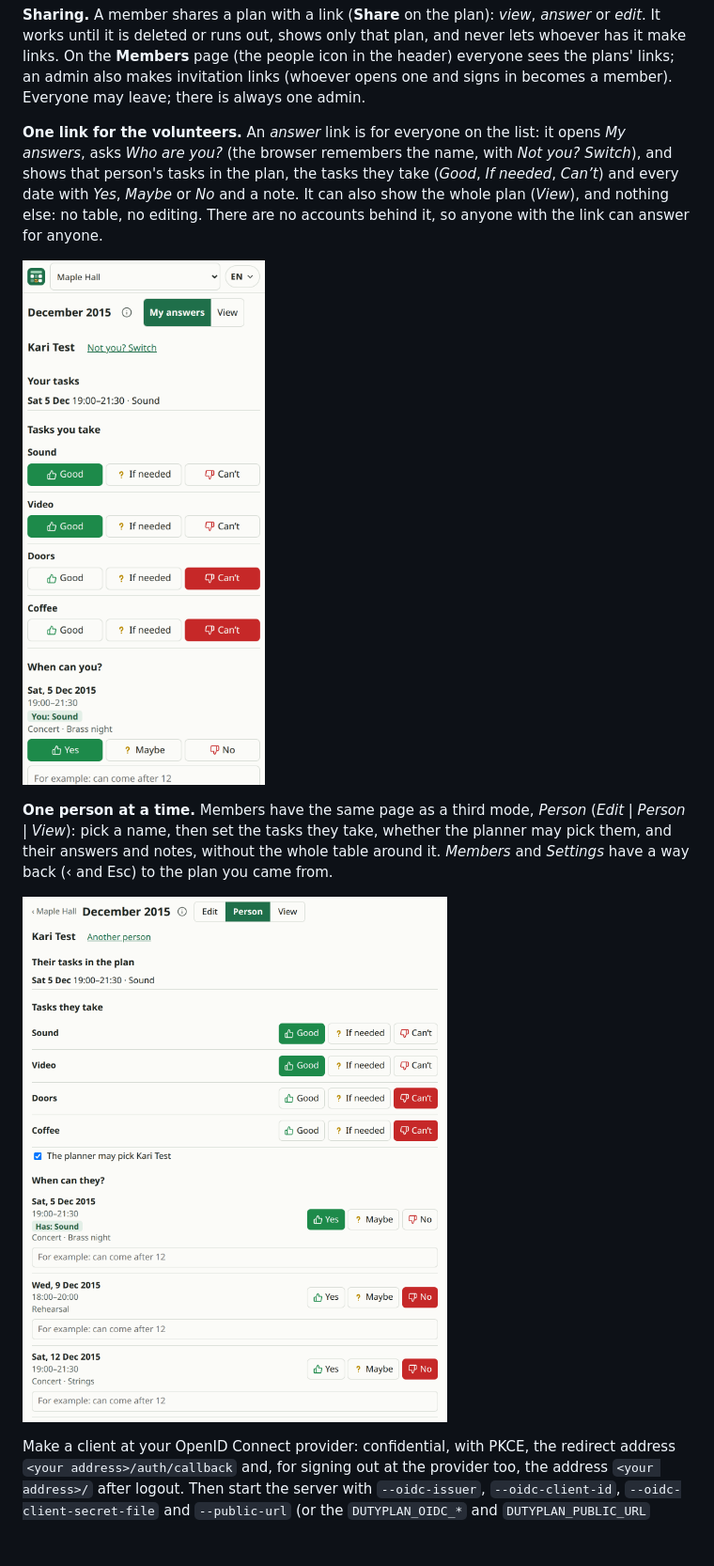
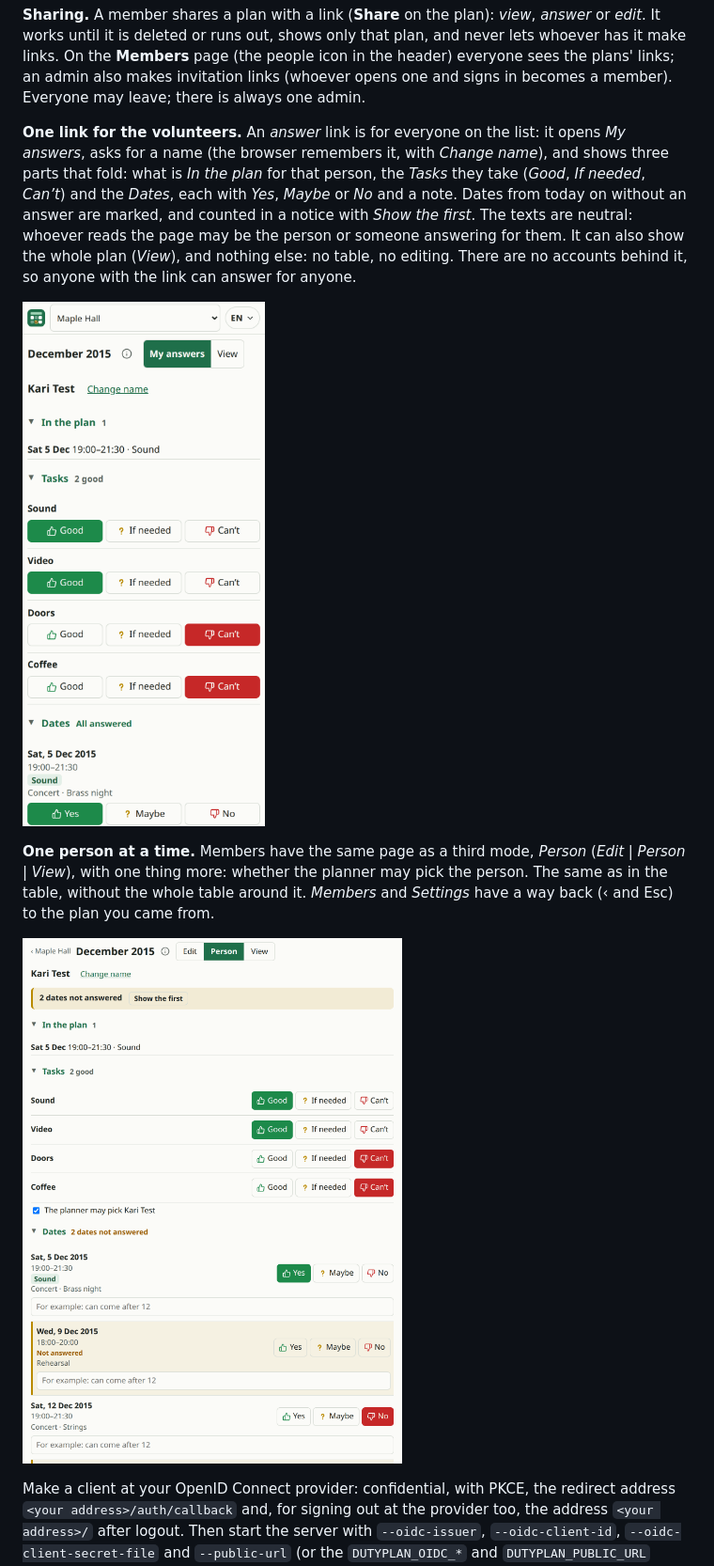
Before and after one commit to gunnaringe/dutyplan, a Markdown page: README.md, the part around the change. Shown at 94% size. Drawn GitHub-style; pictures changed too: docs/img/18-my-answers.png, docs/img/23-person.png; blank space fills up the shorter version.

```diff
--- a/README.md
+++ b/README.md
@@ -221,15 +221,17 @@ provider), and then they create an organisation, of which they are the admin. No
 shows only that plan, and never lets whoever has it make links. On the **Members** page (the people icon in the header) everyone sees the plans' links; an admin also makes
 invitation links (whoever opens one and signs in becomes a member). Everyone may leave; there is always one admin.
 
-**One link for the volunteers.** An *answer* link is for everyone on the list: it opens *My answers*, asks *Who are you?* (the
-browser remembers the name, with *Not you? Switch*), and shows that person's tasks in the plan, the tasks they take (*Good*,
-*If needed*, *Can’t*) and every date with *Yes*, *Maybe* or *No* and a note. It can also show the whole plan (*View*), and
-nothing else: no table, no editing. There are no accounts behind it, so anyone with the link can answer for anyone.
+**One link for the volunteers.** An *answer* link is for everyone on the list: it opens *My answers*, asks for a name (the
+browser remembers it, with *Change name*), and shows three parts that fold: what is *In the plan* for that person, the *Tasks*
+they take (*Good*, *If needed*, *Can’t*) and the *Dates*, each with *Yes*, *Maybe* or *No* and a note. Dates from today on
+without an answer are marked, and counted in a notice with *Show the first*. The texts are neutral: whoever reads the page may
+be the person or someone answering for them. It can also show the whole plan (*View*), and nothing else: no table, no editing.
+There are no accounts behind it, so anyone with the link can answer for anyone.
 
 ![My answers on a phone: the person's tasks and every date with Yes, Maybe or No](docs/img/18-my-answers.png)
 
-**One person at a time.** Members have the same page as a third mode, *Person* (*Edit | Person | View*): pick a name, then set
-the tasks they take, whether the planner may pick them, and their answers and notes, without the whole table around it.
+**One person at a time.** Members have the same page as a third mode, *Person* (*Edit | Person | View*), with one thing more:
+whether the planner may pick the person. The same as in the table, without the whole table around it.
 *Members* and *Settings* have a way back (‹ and Esc) to the plan you came from.
 
 ![Person: one person's tasks, whether the planner may pick them, and their dates](docs/img/23-person.png)
```
Also changed, not shown: CLAUDE.md (+5 -1 lines), docs/img/01-organisation.png, 6 other files.
